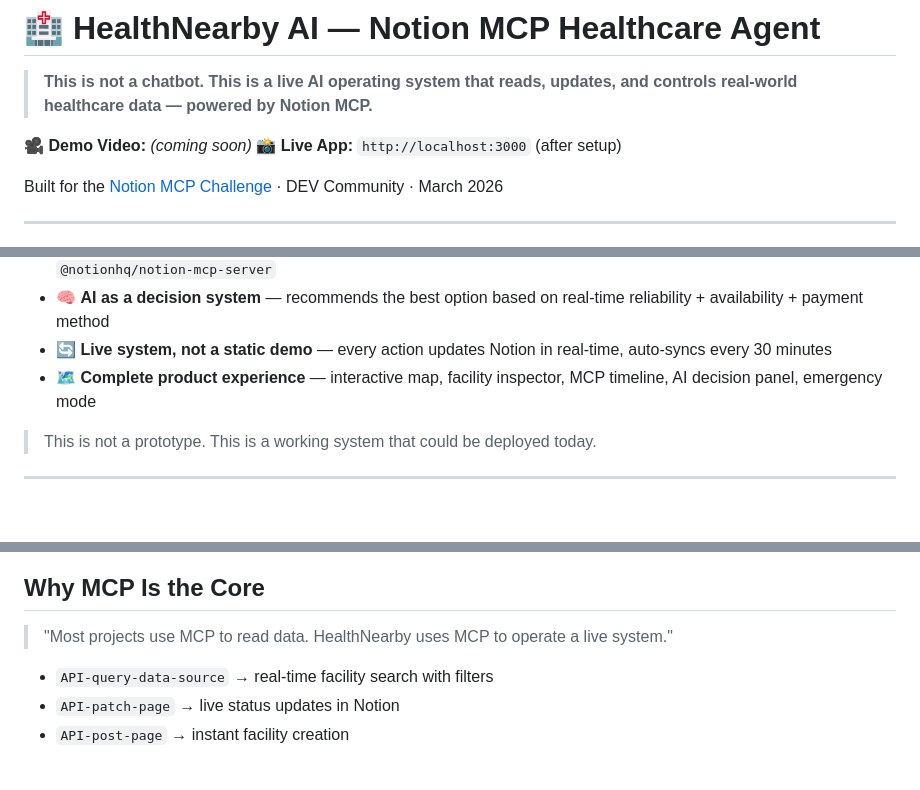
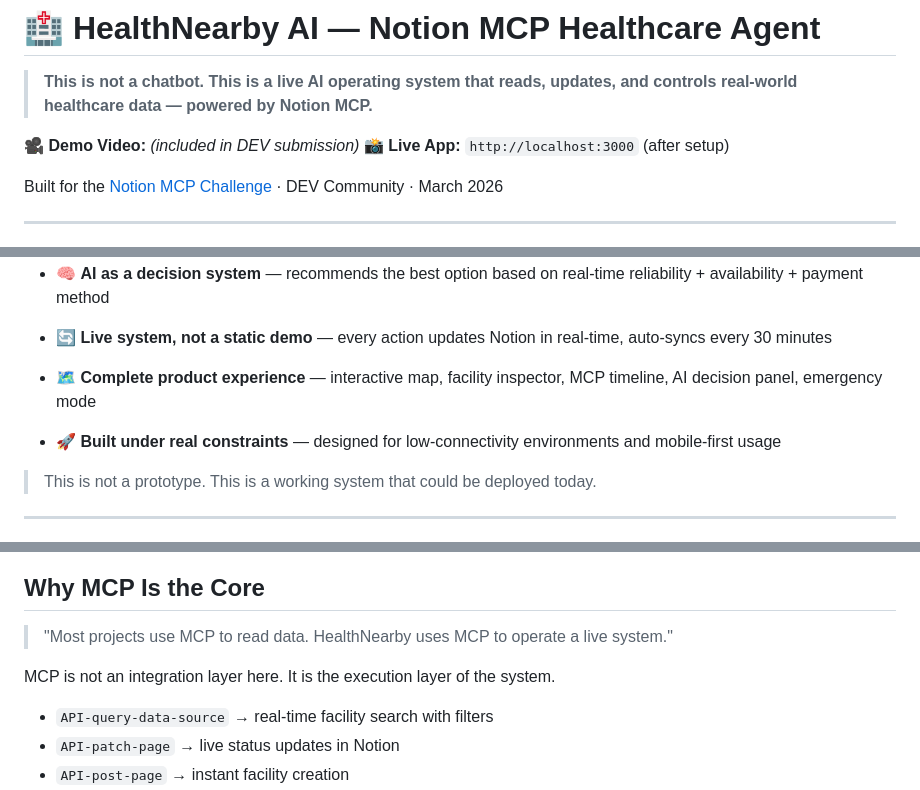
Before and after one commit to joanayissindong/healthnearby-ai, a Markdown page: README.md, 3 parts joined by grey strips. Drawn GitHub-style; blank space fills up the shorter version.

Commit message:
README ended  — final tweaks

```diff
--- a/README.md
+++ b/README.md
@@ -3,7 +3,7 @@
 > **This is not a chatbot.**
 > **This is a live AI operating system that reads, updates, and controls real-world healthcare data — powered by Notion MCP.**
 
-🎥 **Demo Video:** *(coming soon)*
+🎥 **Demo Video:** *(included in DEV submission)*
 📸 **Live App:** `http://localhost:3000` (after setup)
 
 Built for the [Notion MCP Challenge](https://dev.to/challenges/notion-2026-03-04) · DEV Community · March 2026
@@ -50,6 +50,8 @@ Remove MCP — the system stops working. It is not decorative.
 - 🧠 **AI as a decision system** — recommends the best option based on real-time reliability + availability + payment method
 - 🔄 **Live system, not a static demo** — every action updates Notion in real-time, auto-syncs every 30 minutes
 - 🗺️ **Complete product experience** — interactive map, facility inspector, MCP timeline, AI decision panel, emergency mode
+
+- 🚀 **Built under real constraints** — designed for low-connectivity environments and mobile-first usage
 
 > This is not a prototype.
 > This is a working system that could be deployed today.
@@ -223,6 +225,9 @@ Types: Hospitals · Clinics · Pharmacies · Laboratories · Health Centers
 > "Most projects use MCP to read data.
 > HealthNearby uses MCP to operate a live system."
 
+MCP is not an integration layer here.
+It is the execution layer of the system.
+
 - `API-query-data-source` → real-time facility search with filters
 - `API-patch-page` → live status updates in Notion
 - `API-post-page` → instant facility creation
```
